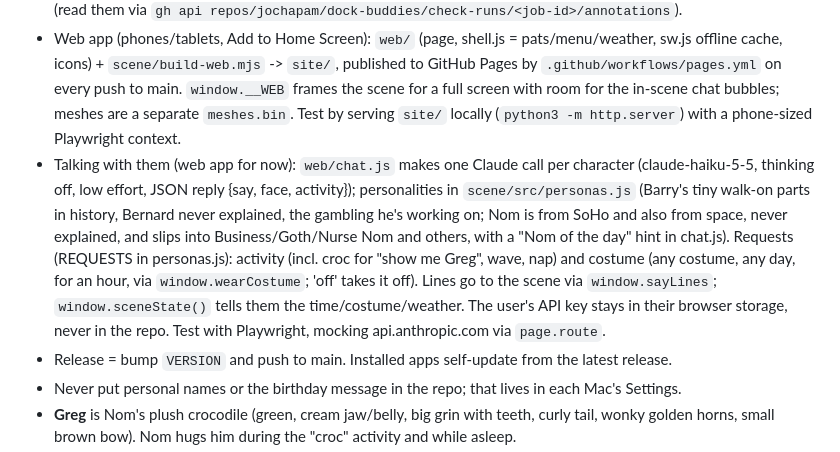
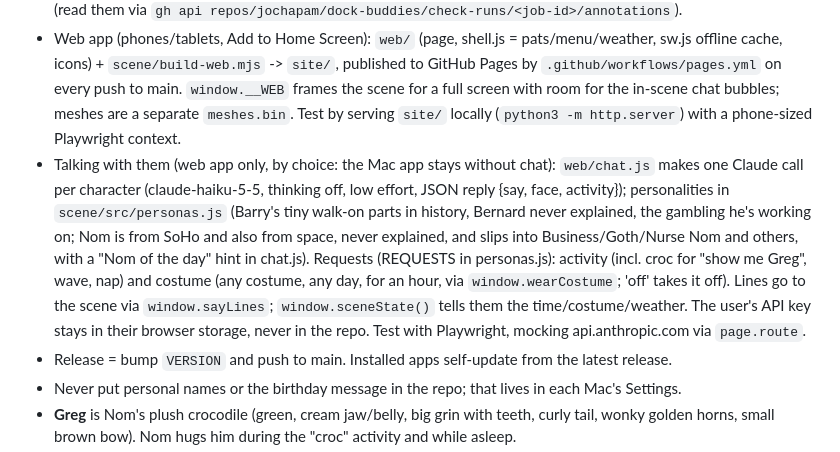
Before and after one commit to jochapam/dock-buddies, a Markdown page: CLAUDE.md, the part around the change. Drawn GitHub-style.

Commit message:
Notes: chat stays in the web app only
Co-Authored-By: Claude Opus 5.5 <noreply@anthropic.com>
Claude-Session: https://claude.ai/code/session_0191Cz5v4ohazJs3J4Nhj5Wp

```diff
--- a/CLAUDE.md
+++ b/CLAUDE.md
@@ -8,7 +8,7 @@
 - The Swift app can't be compiled in the Linux container; GitHub Actions compiles it and reports errors as annotations
   (read them via `gh api repos/jochapam/dock-buddies/check-runs/<job-id>/annotations`).
 - Web app (phones/tablets, Add to Home Screen): `web/` (page, shell.js = pats/menu/weather, sw.js offline cache, icons) + `scene/build-web.mjs` -> `site/`, published to GitHub Pages by `.github/workflows/pages.yml` on every push to main. `window.__WEB` frames the scene for a full screen with room for the in-scene chat bubbles; meshes are a separate `meshes.bin`. Test by serving `site/` locally (`python3 -m http.server`) with a phone-sized Playwright context.
-- Talking with them (web app for now): `web/chat.js` makes one Claude call per character (claude-haiku-5-5, thinking off, low effort, JSON reply {say, face, activity}); personalities in `scene/src/personas.js` (Barry's tiny walk-on parts in history, Bernard never explained, the gambling he's working on; Nom is from SoHo and also from space, never explained, and slips into Business/Goth/Nurse Nom and others, with a "Nom of the day" hint in chat.js). Requests (REQUESTS in personas.js): activity (incl. croc for "show me Greg", wave, nap) and costume (any costume, any day, for an hour, via `window.wearCostume`; 'off' takes it off). Lines go to the scene via `window.sayLines`; `window.sceneState()` tells them the time/costume/weather. The user's API key stays in their browser storage, never in the repo. Test with Playwright, mocking api.anthropic.com via `page.route`.
+- Talking with them (web app only, by choice: the Mac app stays without chat): `web/chat.js` makes one Claude call per character (claude-haiku-5-5, thinking off, low effort, JSON reply {say, face, activity}); personalities in `scene/src/personas.js` (Barry's tiny walk-on parts in history, Bernard never explained, the gambling he's working on; Nom is from SoHo and also from space, never explained, and slips into Business/Goth/Nurse Nom and others, with a "Nom of the day" hint in chat.js). Requests (REQUESTS in personas.js): activity (incl. croc for "show me Greg", wave, nap) and costume (any costume, any day, for an hour, via `window.wearCostume`; 'off' takes it off). Lines go to the scene via `window.sayLines`; `window.sceneState()` tells them the time/costume/weather. The user's API key stays in their browser storage, never in the repo. Test with Playwright, mocking api.anthropic.com via `page.route`.
 - Release = bump `VERSION` and push to main. Installed apps self-update from the latest release.
 - Never put personal names or the birthday message in the repo; that lives in each Mac's Settings.
 - **Greg** is Nom's plush crocodile (green, cream jaw/belly, big grin with teeth, curly tail, wonky golden horns, small brown bow). Nom hugs him during the "croc" activity and while asleep.
```
